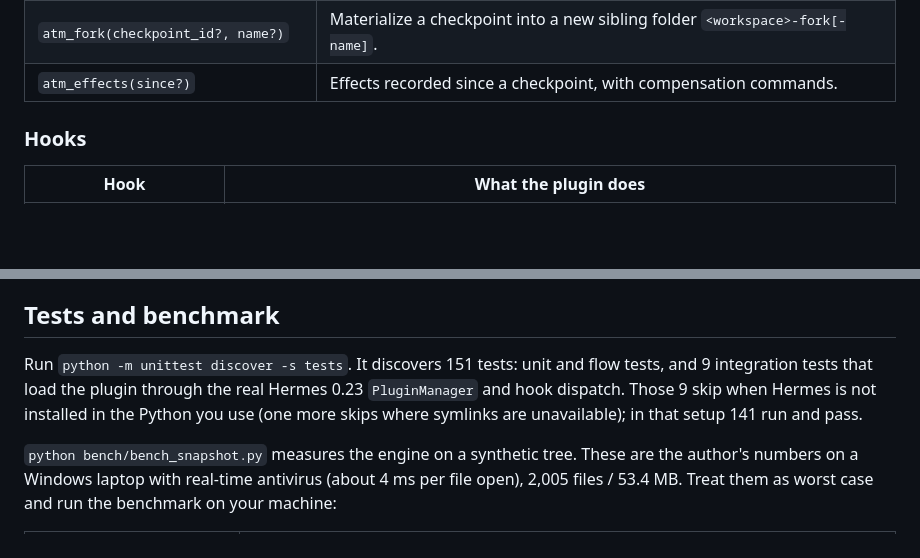
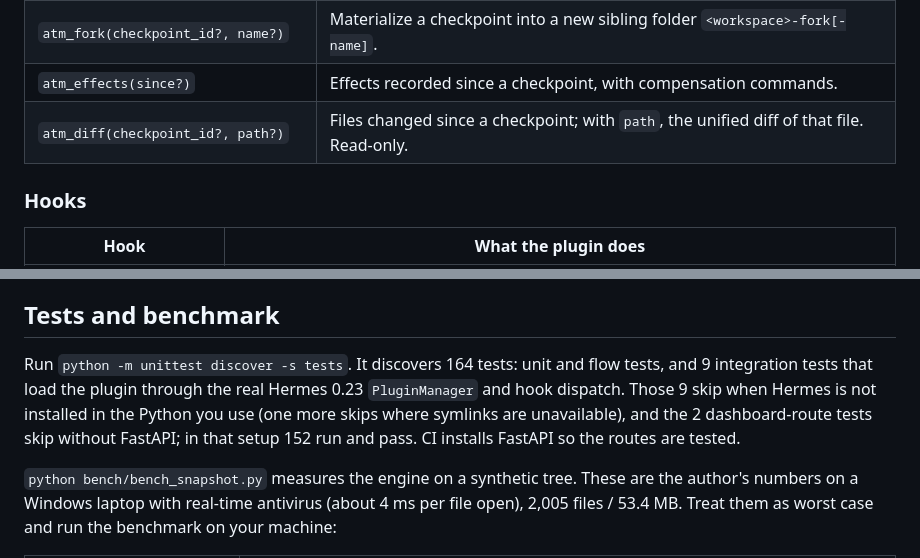
Before and after one commit to ddaikodaiko/hermes-time-machine, a Markdown page: README.md, 2 parts joined by grey strips. Drawn GitHub-style; blank space fills up the shorter version.

```diff
--- a/README.md
+++ b/README.md
@@ -186,6 +203,7 @@ Directories never snapshotted: `node_modules`, `.venv`, `venv`, `__pycache__`,
 | `atm_rewind(checkpoint_id?, confirm?, allow_irreversible?, paths?)` | Preview (default) or restore. `confirm=true` applies it, but only after the human approves it in Hermes' approval prompt (no "always" rule is offered, so every model-driven restore asks); `allow_irreversible=true` is also required when irreversible effects were recorded since the checkpoint. |
 | `atm_fork(checkpoint_id?, name?)` | Materialize a checkpoint into a new sibling folder `<workspace>-fork[-name]`. |
 | `atm_effects(since?)` | Effects recorded since a checkpoint, with compensation commands. |
+| `atm_diff(checkpoint_id?, path?)` | Files changed since a checkpoint; with `path`, the unified diff of that file. Read-only. |
 
 ### Hooks
 
@@ -294,10 +315,11 @@ Catalog rule 13:
 
 ## Tests and benchmark
 
-Run `python -m unittest discover -s tests`. It discovers 151 tests: unit and flow
+Run `python -m unittest discover -s tests`. It discovers 164 tests: unit and flow
 tests, and 9 integration tests that load the plugin through the real Hermes 0.23
 `PluginManager` and hook dispatch. Those 9 skip when Hermes is not installed in the Python
-you use (one more skips where symlinks are unavailable); in that setup 141 run and pass.
+you use (one more skips where symlinks are unavailable), and the 2 dashboard-route tests
+skip without FastAPI; in that setup 152 run and pass. CI installs FastAPI so the routes are tested.
 
 `python bench/bench_snapshot.py` measures the engine on a synthetic tree. These are the
 author's numbers on a Windows laptop with real-time antivirus (about 4 ms per file open),
```
Also changed, not shown: other parts of README.md (+22 -2 lines), CHANGELOG.md (+13 -0 lines), docs/assets/dashboard.png (added), 12 other files.
